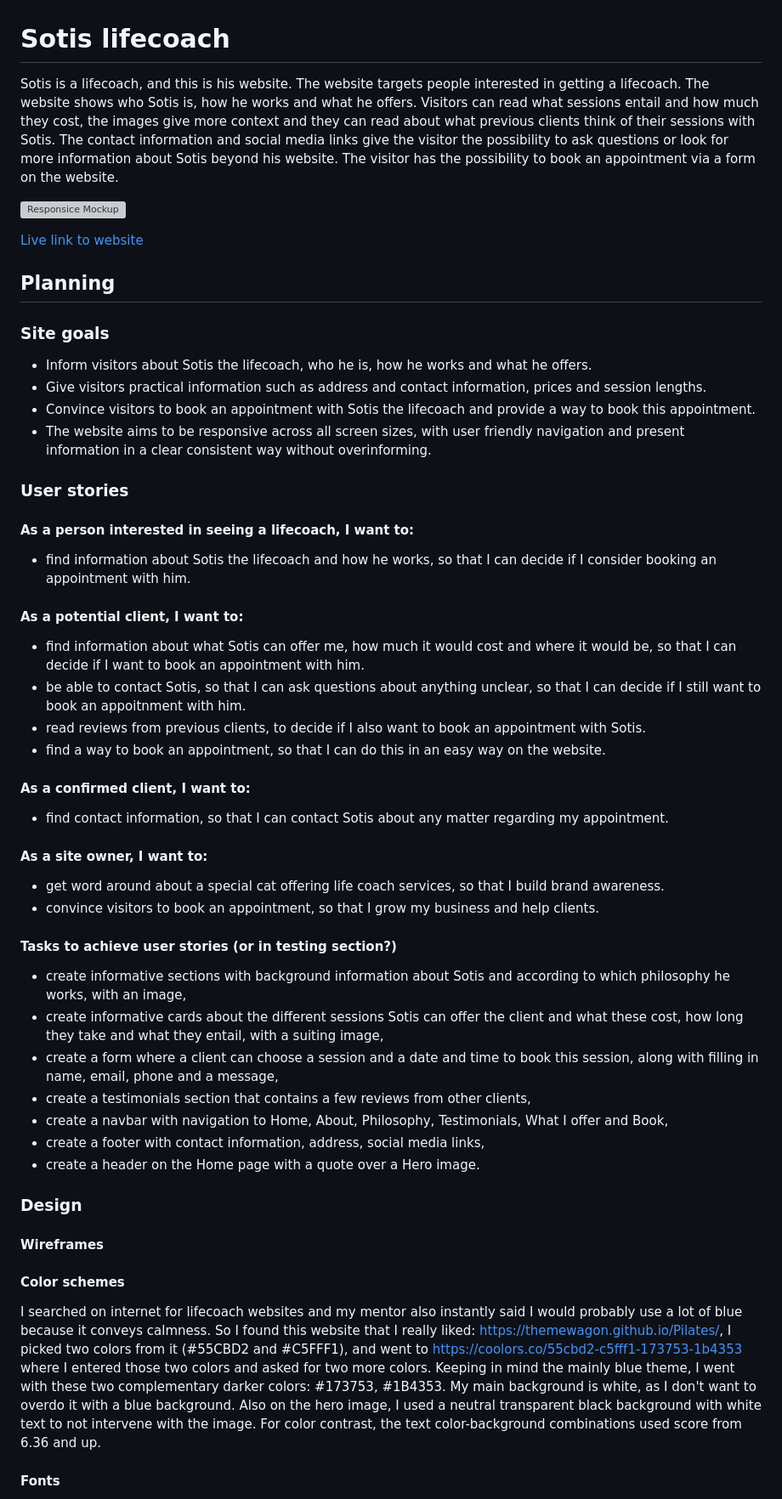
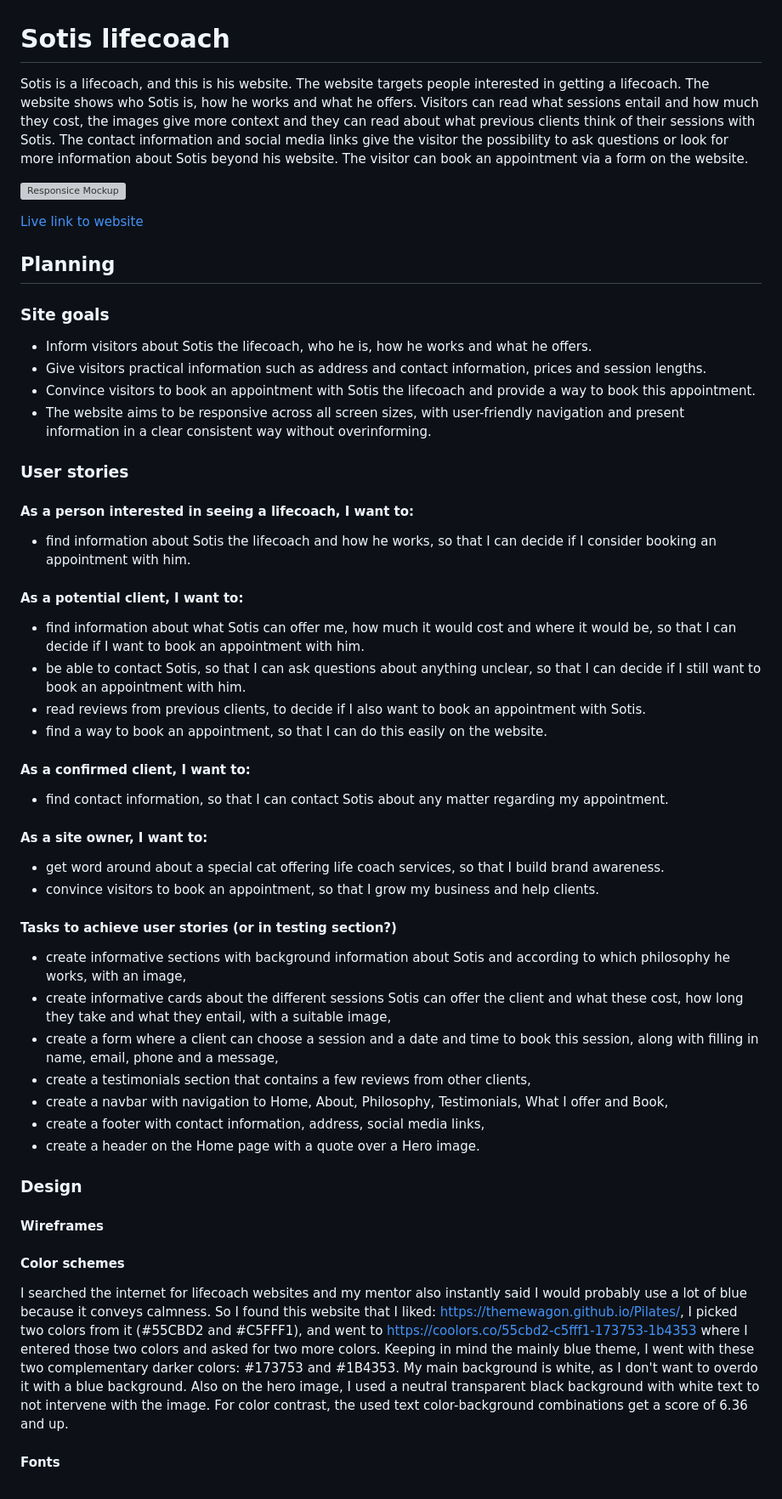
Before and after one commit to LizzyonGit/sotis-lifecoach, a Markdown page: README.md, the part around one of its changes. Shown at 85% size. GitHub-like rendering; grey boxes are pictures that could not be loaded.

Commit message:
Docs: fix spelling errors in readme

```diff
--- a/README.md
+++ b/README.md
@@ -1,6 +1,6 @@
 # Sotis lifecoach
 
-Sotis is a lifecoach, and this is his website. The website targets people interested in getting a lifecoach. The website shows who Sotis is, how he works and what he offers. Visitors can read what sessions entail and how much they cost, the images give more context and they can read about what previous clients think of their sessions with Sotis. The contact information and social media links give the visitor the possibility to ask questions or look for more information about Sotis beyond his website. The visitor has the possibility to book an appointment via a form on the website.
+Sotis is a lifecoach, and this is his website. The website targets people interested in getting a lifecoach. The website shows who Sotis is, how he works and what he offers. Visitors can read what sessions entail and how much they cost, the images give more context and they can read about what previous clients think of their sessions with Sotis. The contact information and social media links give the visitor the possibility to ask questions or look for more information about Sotis beyond his website. The visitor can book an appointment via a form on the website.
 
 ![Responsice Mockup](https://github.com/lucyrush/readme-template/blob/master/media/love_running_mockup.png)
 
@@ -11,16 +11,16 @@ Sotis is a lifecoach, and this is his website. The website targets people intere
 - Inform visitors about Sotis the lifecoach, who he is, how he works and what he offers.
 - Give visitors practical information such as address and contact information, prices and session lengths.
 - Convince visitors to book an appointment with Sotis the lifecoach and provide a way to book this appointment.
-- The website aims to be responsive across all screen sizes, with user friendly navigation and present information in a clear consistent way without overinforming.
+- The website aims to be responsive across all screen sizes, with user-friendly navigation and present information in a clear consistent way without overinforming.
 
 ### User stories
 #### As a person interested in seeing a lifecoach, I want to:
 -  find information about Sotis the lifecoach and how he works, so that I can decide if I consider booking an appointment with him.
 #### As a potential client, I want to:
 - find information about what Sotis can offer me, how much it would cost and where it would be, so that I can decide if I want to book an appointment with him.
-- be able to contact Sotis, so that I can ask questions about anything unclear, so that I can decide if I still want to book an appoitnment with him.
+- be able to contact Sotis, so that I can ask questions about anything unclear, so that I can decide if I still want to book an appointment with him.
 - read reviews from previous clients, to decide if I also want to book an appointment with Sotis.
-- find a way to book an appointment, so that I can do this in an easy way on the website.
+- find a way to book an appointment, so that I can do this easily on the website.
 #### As a confirmed client, I want to:
 - find contact information, so that I can contact Sotis about any matter regarding my appointment.
 #### As a site owner, I want to:
@@ -29,7 +29,7 @@ Sotis is a lifecoach, and this is his website. The website targets people intere
 
 #### Tasks to achieve user stories (or in testing section?)
 - create informative sections with background information about Sotis and according to which philosophy he works, with an image,
-- create informative cards about the different sessions Sotis can offer the client and what these cost,  how long they take and what they entail, with a suiting image,
+- create informative cards about the different sessions Sotis can offer the client and what these cost, how long they take and what they entail, with a suitable image,
 - create a form where a client can choose a session and a date and time to book this session, along with filling in name, email, phone and a message,
 - create a testimonials section that contains a few reviews from other clients,
 - create a navbar with navigation to Home, About, Philosophy, Testimonials, What I offer and Book,
@@ -40,8 +40,8 @@ Sotis is a lifecoach, and this is his website. The website targets people intere
 #### Wireframes
 
 #### Color schemes
-I searched on internet for lifecoach websites and my mentor also instantly said I would probably use a lot of blue because it conveys calmness. So I found this website that I really liked: https://themewagon.github.io/Pilates/, I picked two colors from it (#55CBD2 and #C5FFF1), and went to https://coolors.co/55cbd2-c5fff1-173753-1b4353 where I entered those two colors and asked for two more colors. Keeping in mind the mainly blue theme, I went with these two complementary darker colors: #173753, #1B4353.
+I searched the internet for lifecoach websites and my mentor also instantly said I would probably use a lot of blue because it conveys calmness. So I found this website that I liked: https://themewagon.github.io/Pilates/, I picked two colors from it (#55CBD2 and #C5FFF1), and went to https://coolors.co/55cbd2-c5fff1-173753-1b4353 where I entered those two colors and asked for two more colors. Keeping in mind the mainly blue theme, I went with these two complementary darker colors: #173753 and #1B4353.
 My main background is white, as I don't want to overdo it with a blue background. Also on the hero image, I used a neutral transparent black background with white text to not intervene with the image.
-For color contrast, the text color-background combinations used score from 6.36 and up.
+For color contrast, the used text color-background combinations get a score of 6.36 and up.
 
 #### Fonts
```
Also changed, not shown: other parts of README.md (+10 -10 lines).
